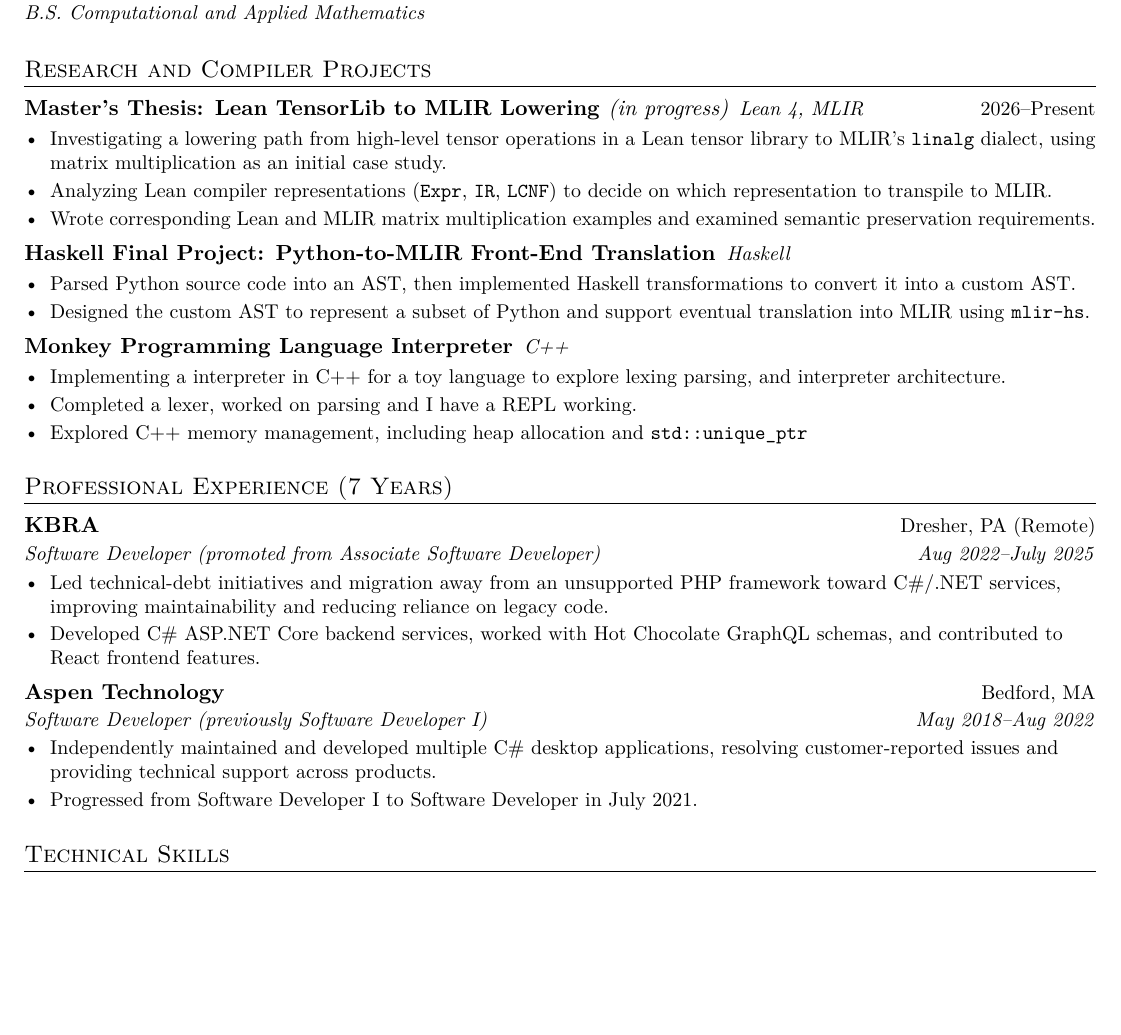
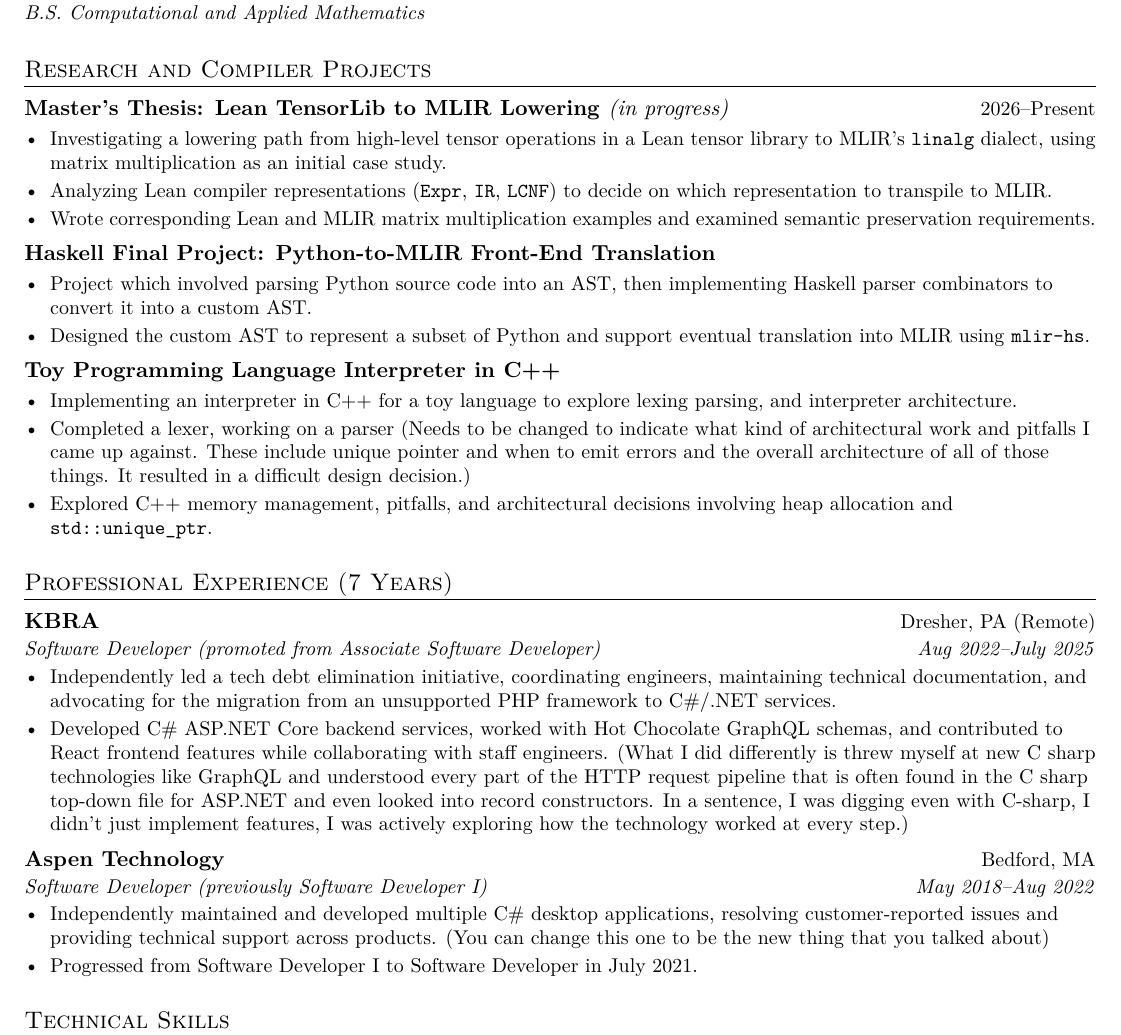
Before and after one commit to handel-fan/resume, a LaTeX CV (resume.tex): part of the page before the commit and part of page 1 of 2 after it, cut so that both start at the same text, the shorter picture padded with empty space. Compiled offline with pdfLaTeX.

Commit message:
personal updates

```diff
--- a/resume.tex
+++ b/resume.tex
@@ -43,9 +43,9 @@
     \textit{\small #3} & \textit{\small #4} \\
   \end{tabular*}\vspace{0pt}
 }
-\newcommand{\resumeProjectHeading}[3]{%
+\newcommand{\resumeProjectHeading}[2]{%
   \begin{tabular*}{\textwidth}[t]{@{}l@{\extracolsep{\fill}}r@{}}
-    \textbf{#1}\enspace\textit{\small #2} & \small #3 \\
+    \textbf{#1} & \small #2 \\
   \end{tabular*}\vspace{1pt}
 }
 \newenvironment{resumeBullets}{%
@@ -87,7 +87,7 @@
 {B.S. Computational and Applied Mathematics}{}
 
 \section{Research and Compiler Projects}
-\resumeProjectHeading{Master's Thesis: Lean TensorLib to MLIR Lowering \textnormal{\emph{(in progress)}}}{Lean 4, MLIR}{2026--Present}
+\resumeProjectHeading{Master's Thesis: Lean TensorLib to MLIR Lowering \textnormal{\emph{(in progress)}}}{2026--Present}
 \begin{resumeBullets}
 	\item Investigating a lowering path from high-level tensor operations in a Lean
 	tensor library to MLIR's \texttt{linalg} dialect, using matrix multiplication
@@ -98,44 +98,53 @@
 	semantic preservation requirements.
 \end{resumeBullets}
 
-\resumeProjectHeading{Haskell Final Project: Python-to-MLIR Front-End Translation}{Haskell}{}
+\resumeProjectHeading{Haskell Final Project: Python-to-MLIR Front-End Translation}{}
 \begin{resumeBullets}
-	\item Parsed Python source code into an AST, then implemented Haskell transformations
-	to convert it into a custom AST.
+	\item Project which involved parsing Python source code into an AST, then
+	implementing Haskell parser combinators to convert it into a custom AST.
 	\item Designed the custom AST to represent a subset of Python and support eventual
 	translation into MLIR using \texttt{mlir-hs}.
 \end{resumeBullets}
 
-\resumeProjectHeading{Monkey Programming Language Interpreter}{C++}{}
+\resumeProjectHeading{Toy Programming Language Interpreter in C++}{}
 \begin{resumeBullets}
-	\item Implementing a interpreter in C++ for a toy language to explore lexing parsing,
-	and interpreter architecture.
-	\item Completed a lexer, worked on parsing and I have a REPL working.
-	\item Explored C++ memory management, including heap allocation and
-	\texttt{std::unique\_ptr}
+	\item Implementing an interpreter in C++ for a toy language to explore lexing
+	parsing, and interpreter architecture.
+	\item Completed a lexer, working on a parser (Needs to be changed to indicate what
+	kind of architectural work and pitfalls I came up against. These include unique
+	pointer and when to emit errors and the overall architecture of all of those
+	things. It resulted in a difficult design decision.)
+	\item Explored C++ memory management, pitfalls, and architectural decisions involving
+	heap allocation and \texttt{std::unique\_ptr}.
 \end{resumeBullets}
 
 \section{Professional Experience (7 Years)}
 \resumeSubheading{KBRA}{Dresher, PA (Remote)}{Software Developer (promoted from Associate Software Developer)}{Aug 2022--July 2025}
 \begin{resumeBullets}
-	\item Led technical-debt initiatives and migration away from an unsupported PHP
-	framework toward C\#/.NET services, improving maintainability and reducing
-	reliance on legacy code.
+	\item Independently led a tech debt elimination initiative, coordinating engineers,
+	maintaining technical documentation, and advocating for the migration from an
+	unsupported PHP framework to C\#/.NET services.
 	\item Developed C\# ASP.NET Core backend services, worked with Hot Chocolate GraphQL
-	schemas, and contributed to React frontend features.
+	schemas, and contributed to React frontend features while collaborating with
+	staff engineers. (What I did differently is threw myself at new C sharp
+	technologies like GraphQL and understood every part of the HTTP request
+	pipeline that is often found in the C sharp top-down file for ASP.NET and even
+	looked into record constructors. In a sentence, I was digging even with
+	C-sharp, I didn't just implement features, I was actively exploring how the
+	technology worked at every step.)
 \end{resumeBullets}
 
 \resumeSubheading{Aspen Technology}{Bedford, MA}{Software Developer (previously Software Developer I)}{May 2018--Aug 2022}
 \begin{resumeBullets}
 	\item Independently maintained and developed multiple C\# desktop applications,
 	resolving customer-reported issues and providing technical support across
-	products.
+	products. (You can change this one to be the new thing that you talked about)
 	\item Progressed from Software Developer I to Software Developer in July 2021.
 \end{resumeBullets}
 
 \section{Technical Skills}
  {\small
-  \textbf{Programming:} C++, Python, Haskell, Lean 4,  Fish, C\#\\[1pt]
+  \textbf{Programming:} C++, Python, Haskell, Lean 4, Fish, C\#\\[1pt]
   \textbf{Compiler Engineering:} MLIR, Parsing, AST Design and Transformation\\[2pt]
   \textbf{Software and systems:} Linux, Git, Docker
  }
```
